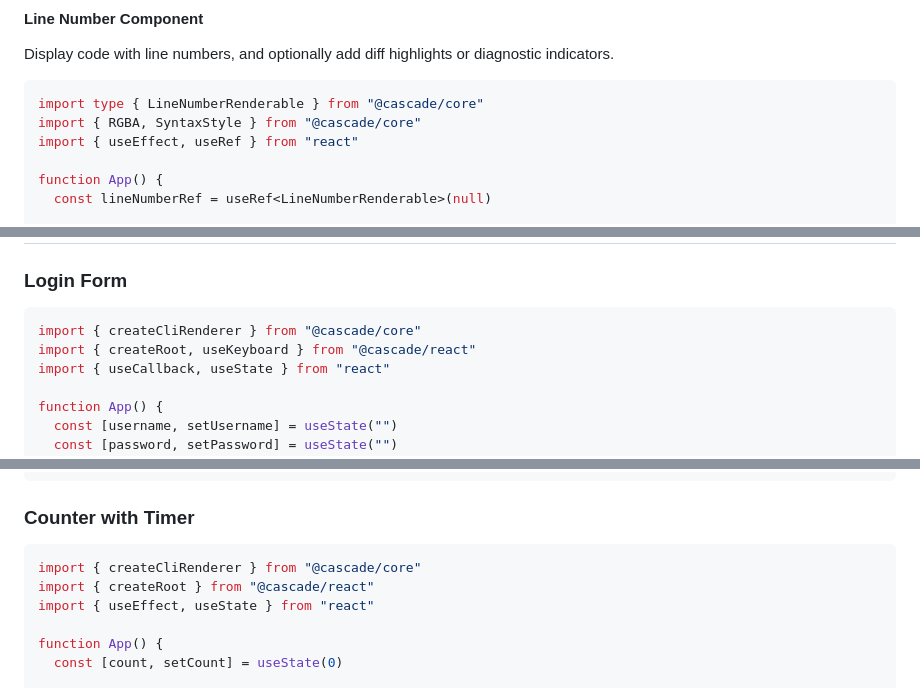
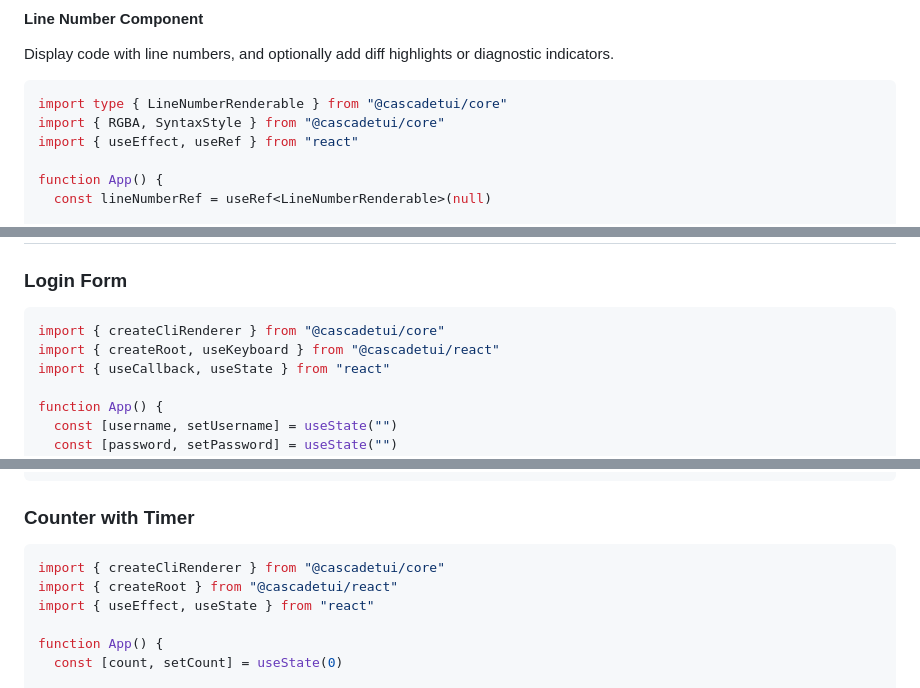
Before and after one commit to kirosnn/cascade, a Markdown page: packages/react/README.md, 3 parts joined by grey strips. Rendered like a GitHub page.

````diff
--- a/packages/react/README.md
+++ b/packages/react/README.md
@@ -629,8 +629,8 @@ function App() {
 Display code with line numbers, and optionally add diff highlights or diagnostic indicators.
 
 ```tsx
-import type { LineNumberRenderable } from "@cascade/core"
-import { RGBA, SyntaxStyle } from "@cascade/core"
+import type { LineNumberRenderable } from "@cascadetui/core"
+import { RGBA, SyntaxStyle } from "@cascadetui/core"
 import { useEffect, useRef } from "react"
 
 function App() {
@@ -691,8 +691,8 @@ For a complete interactive example with theme switching and keybindings, see [`e
 ### Login Form
 
 ```tsx
-import { createCliRenderer } from "@cascade/core"
-import { createRoot, useKeyboard } from "@cascade/react"
+import { createCliRenderer } from "@cascadetui/core"
+import { createRoot, useKeyboard } from "@cascadetui/react"
 import { useCallback, useState } from "react"
 
 function App() {
@@ -755,8 +755,8 @@ createRoot(renderer).render(<App />)
 ### Counter with Timer
 
 ```tsx
-import { createCliRenderer } from "@cascade/core"
-import { createRoot } from "@cascade/react"
+import { createCliRenderer } from "@cascadetui/core"
+import { createRoot } from "@cascadetui/react"
 import { useEffect, useState } from "react"
 
 function App() {
````
Also changed, not shown: other parts of packages/react/README.md (+24 -24 lines).
